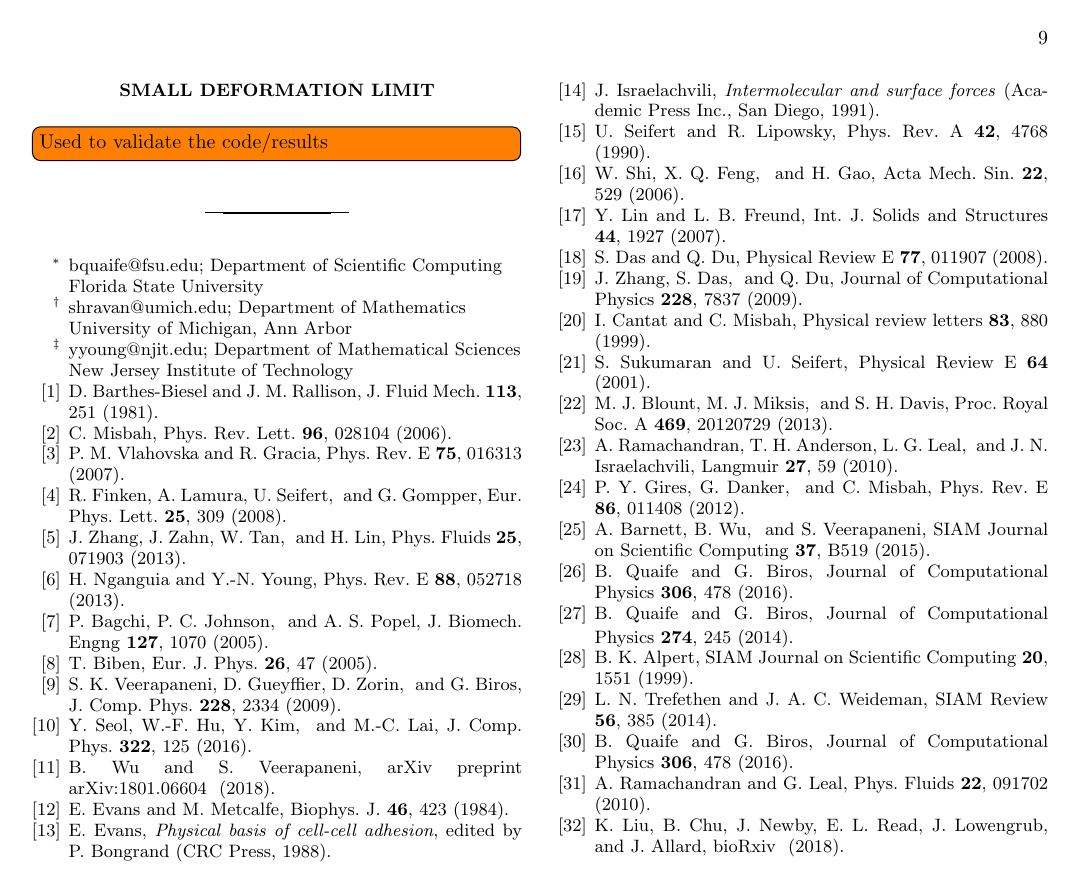
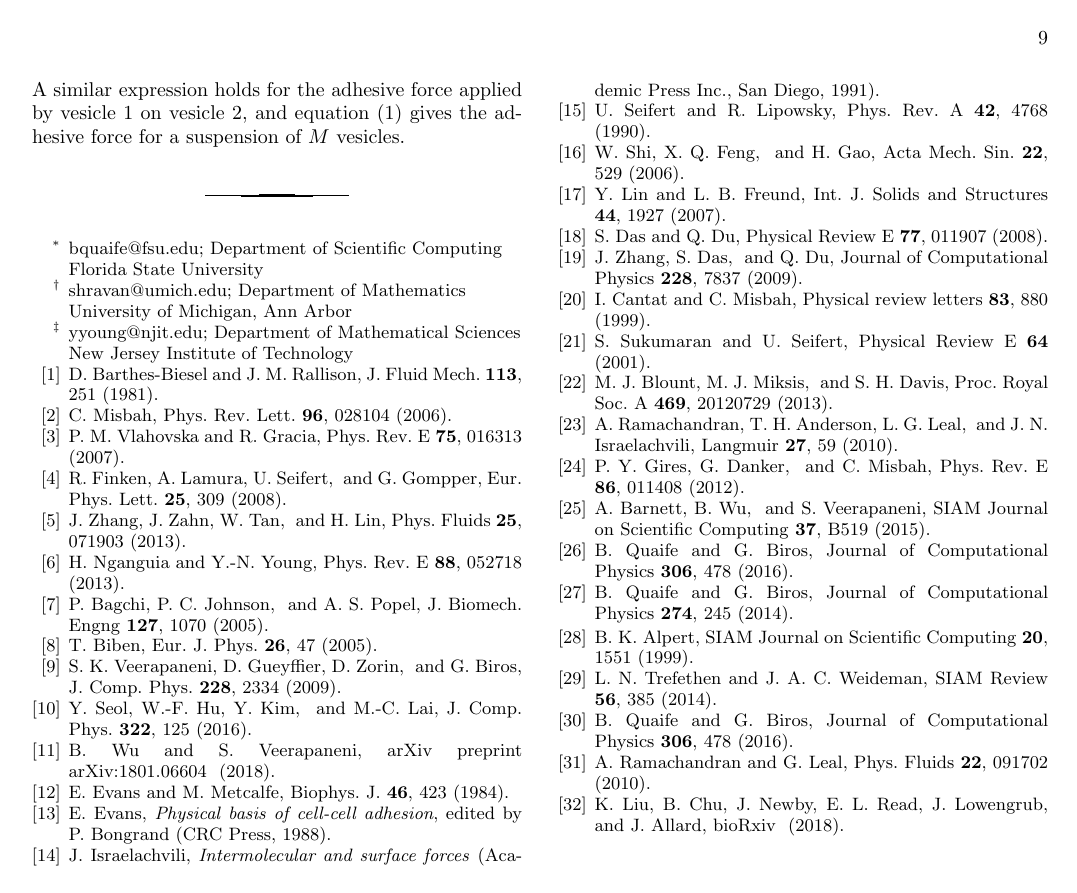
Before and after one commit to quaife/brinkman, a LaTeX paper (vesicle_code/docs/adhesion/adhesion.tex): page 9 of 9. Compiled offline with pdfLaTeX.

Commit message:
remove small-deformation

```diff
--- a/vesicle_code/docs/adhesion/adhesion.tex
+++ b/vesicle_code/docs/adhesion/adhesion.tex
@@ -810,9 +810,34 @@ A similar expression holds for the adhesive force applied by vesicle 1
 on vesicle 2, and equation~\eqref{eqn:adhesionForce} gives the adhesive
 force for a suspension of $M$ vesicles.
 
-\section{Small Deformation Limit}
-\label{sec:appendixB}
-\todo[inline]{Used to validate the code/results}
+%\section{Small Deformation Analysis on a Single Vesicle in Linear Shear Flow}
+%\label{sec:appendixB}
+%\todo[inline]{Used to validate the code/results}
+%Hydrodynamics of a single vesicle in Stokes flow has been extensively investigated.
+%In a planar shear flow, the vesicle hydrodynamics is characterized by
+%excess area (reduced volume), viscosity contrast between interior and exterior fluids, and shear rate of the imposed far-field fluid flow.
+%%In addition a vesicle with a rigid particle inside is also investigated as a biological mimic of a
+%%eukaryotic cell with a nucleus that occupies nearly half of the intracellular volume \cite{Veerapaneni2011_PRL}.
+%Small-deformation analysis shows that
+%a vesicle tank-treads in a planar shear flow for low viscosity contrast and shear rate. At high viscosity contrast the tank-tread (TT) dynamics transitions to tumbling (TB) \cite{Misbah2006_PRL,Vlahovska2007_PRE} ,
+%and this leads to a transition in effective shear viscosity in the vesicle suspension \cite{Misbah2006_PRL,Vitkova2008_BJ} that is also validated
+%by direct numerical simulations \cite{GhigliottiBibenMisbah2010_JFM} and experiments \cite{KantslerSegreSteinberg2008_EPL,ZabuskySegreDeschamps2011_PoF}.
+%Between TT and TB vesicle hydrodynamics, a breathing (tremble) is also observed \cite{Misbah2006_PRL,KantslerSegreSteinberg2008_PRL,ZhaoShaqfeh2011_JFM,SpannZhaoShaqfeh2014_PoF} to affect the effective shear viscosity in a
+%different way.
+%Some of these theoretical results have inspired detailed comparison of rheology of a dilute vesicle suspension between direct numerical simulations and experiments.
+%Here we follow the small-deformation analysis by Finken {\it et al.} to derive the effective shear viscosity of a dilute suspension of TT vesicle in a planar shear flow.
+%The main results in the derivation carried out in the Mathematica run script (supplementary material) are summarized here.
+%For the homogeneous membrane tension of an inextensible two-dimensional vesicle (with an excess length $\triangle$) under a planar shear flow we found
+%\begin{equation}
+%\sigma_0 = -\frac{5}{2} +
+%\end{equation}
+%
+%The effective shear viscosity of a single TT vesicle in a planar shear flow has been
+%
+% studied and comparison between numerical simulations, small-deformation theory and experiments has been made.
+%Following the asymptotic analysis by Finken {\it et al.} \cite{Finken2008_EPL} we
+%In an extensional flow (planar or uniaxial), vesicle shape dynamics
+%depends sensitively on the vesicle reduced volume  and the elastic capillary number \cite{KantslerSegreSteinberg2008_PRL,ZhaoShaqfeh2013_JFM,Narsimhan2014_JFM,DahlNarsimhanGouveia2016_SoftMatt}: Asymmetric shape and oscillatory undulation of the vesicle membrane are two examples of the complex vesicle hydrodynamics in an extensional flow.
 
 
 
```
